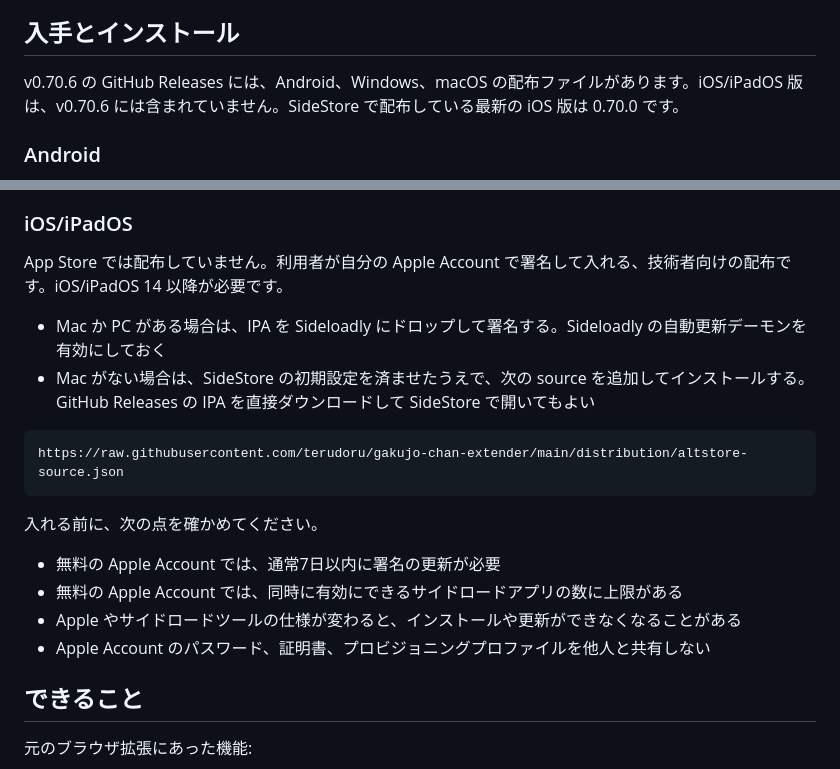
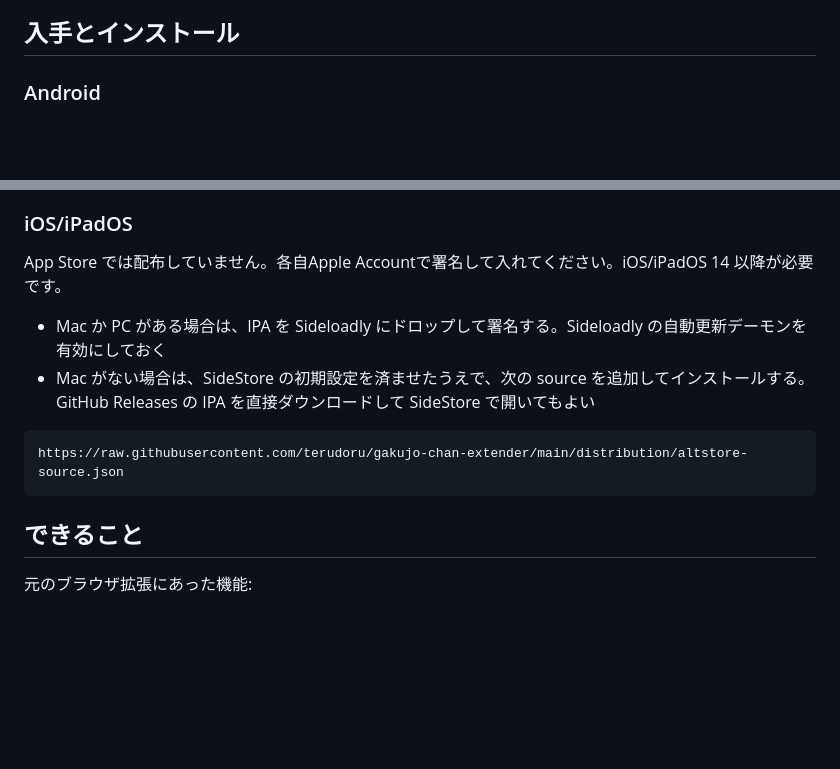
Before and after one commit to terudoru/gakujo-chan-extender, a Markdown page: README.md, 2 parts joined by grey strips. GitHub-like rendering; blank space fills up the shorter version.

````diff
--- a/README.md
+++ b/README.md
@@ -5,7 +5,6 @@ More Better Gakujo は、新潟大学の学務情報システム（学情）を
 
 ## 入手とインストール
 
-v0.70.6 の GitHub Releases には、Android、Windows、macOS の配布ファイルがあります。iOS/iPadOS 版は、v0.70.6 には含まれていません。SideStore で配布している最新の iOS 版は 0.70.0 です。
 
 ### Android
 
@@ -35,7 +34,7 @@ v0.70.6 の GitHub Releases には、Android、Windows、macOS の配布ファ
 
 ### iOS/iPadOS
 
-App Store では配布していません。利用者が自分の Apple Account で署名して入れる、技術者向けの配布です。iOS/iPadOS 14 以降が必要です。
+App Store では配布していません。各自Apple Accountで署名して入れてください。iOS/iPadOS 14 以降が必要です。
 
 - Mac か PC がある場合は、IPA を Sideloadly にドロップして署名する。Sideloadly の自動更新デーモンを有効にしておく
 - Mac がない場合は、SideStore の初期設定を済ませたうえで、次の source を追加してインストールする。GitHub Releases の IPA を直接ダウンロードして SideStore で開いてもよい
@@ -44,12 +43,6 @@ App Store では配布していません。利用者が自分の Apple Account
 https://raw.githubusercontent.com/terudoru/gakujo-chan-extender/main/distribution/altstore-source.json
 ```
 
-入れる前に、次の点を確かめてください。
-
-- 無料の Apple Account では、通常7日以内に署名の更新が必要
-- 無料の Apple Account では、同時に有効にできるサイドロードアプリの数に上限がある
-- Apple やサイドロードツールの仕様が変わると、インストールや更新ができなくなることがある
-- Apple Account のパスワード、証明書、プロビジョニングプロファイルを他人と共有しない
 
 ## できること
 
````
